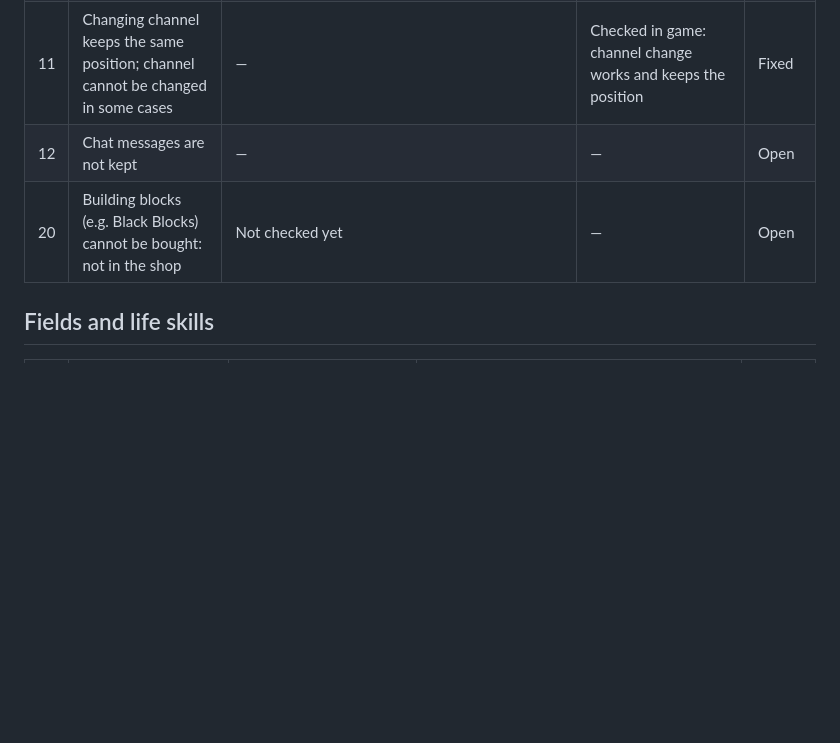
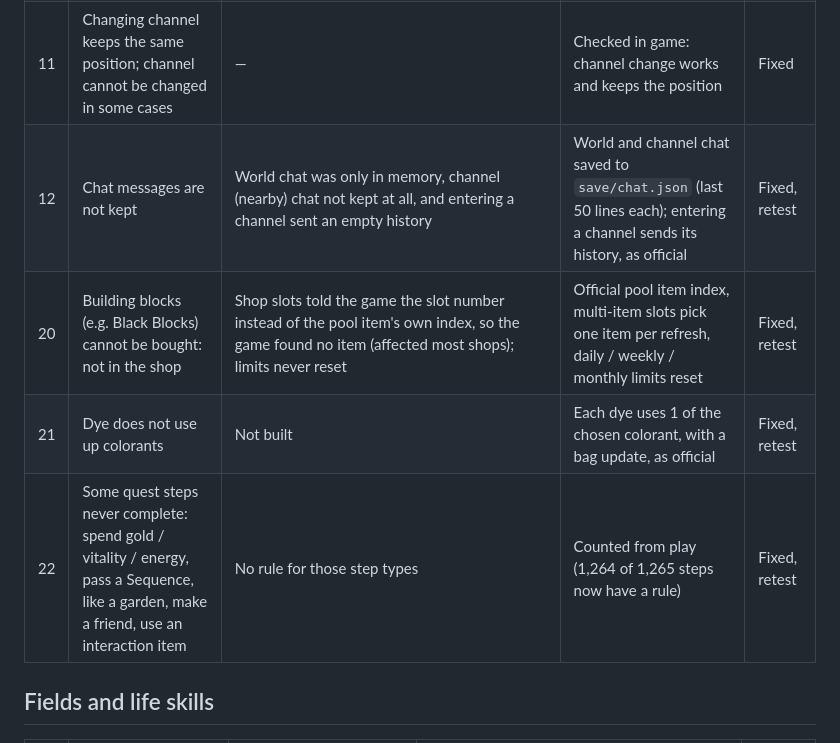
Before and after one commit to Erorodata/Rozefield, a Markdown page: docs/TEST_ISSUES.md, the part around the change. Drawn GitHub-style; blank space fills up the shorter version.

```diff
--- a/docs/TEST_ISSUES.md
+++ b/docs/TEST_ISSUES.md
@@ -26,8 +26,10 @@ Status: **Fixed** = fixed and confirmed in game · **Fixed, retest** = fixed on
 | 9 | Seasonal plaza stage (event lawn, Ferris wheel, balloons, Halloween stage) could appear | The game picks the stage by date from the `SceneTheme` table | Event rows have no dates in Rozefield's config, so the default stage always shows | Fixed, retest |
 | 10 | Furniture instrument: Play button missing | `ChangeMusicalItemRsp` returned item id 0 for a furniture instrument | Returns the furniture's item id | Fixed |
 | 11 | Changing channel keeps the same position; channel cannot be changed in some cases | — | Checked in game: channel change works and keeps the position | Fixed |
-| 12 | Chat messages are not kept | — | — | Open |
-| 20 | Building blocks (e.g. Black Blocks) cannot be bought: not in the shop | Not checked yet | — | Open |
+| 12 | Chat messages are not kept | World chat was only in memory, channel (nearby) chat not kept at all, and entering a channel sent an empty history | World and channel chat saved to `save/chat.json` (last 50 lines each); entering a channel sends its history, as official | Fixed, retest |
+| 20 | Building blocks (e.g. Black Blocks) cannot be bought: not in the shop | Shop slots told the game the slot number instead of the pool item's own index, so the game found no item (affected most shops); limits never reset | Official pool item index, multi-item slots pick one item per refresh, daily / weekly / monthly limits reset | Fixed, retest |
+| 21 | Dye does not use up colorants | Not built | Each dye uses 1 of the chosen colorant, with a bag update, as official | Fixed, retest |
+| 22 | Some quest steps never complete: spend gold / vitality / energy, pass a Sequence, like a garden, make a friend, use an interaction item | No rule for those step types | Counted from play (1,264 of 1,265 steps now have a rule) | Fixed, retest |
 
 ## Fields and life skills
 
```
Also changed, not shown: docs/PROGRESS.md (+6 -6 lines), docs/progress.png, 10 other files.
